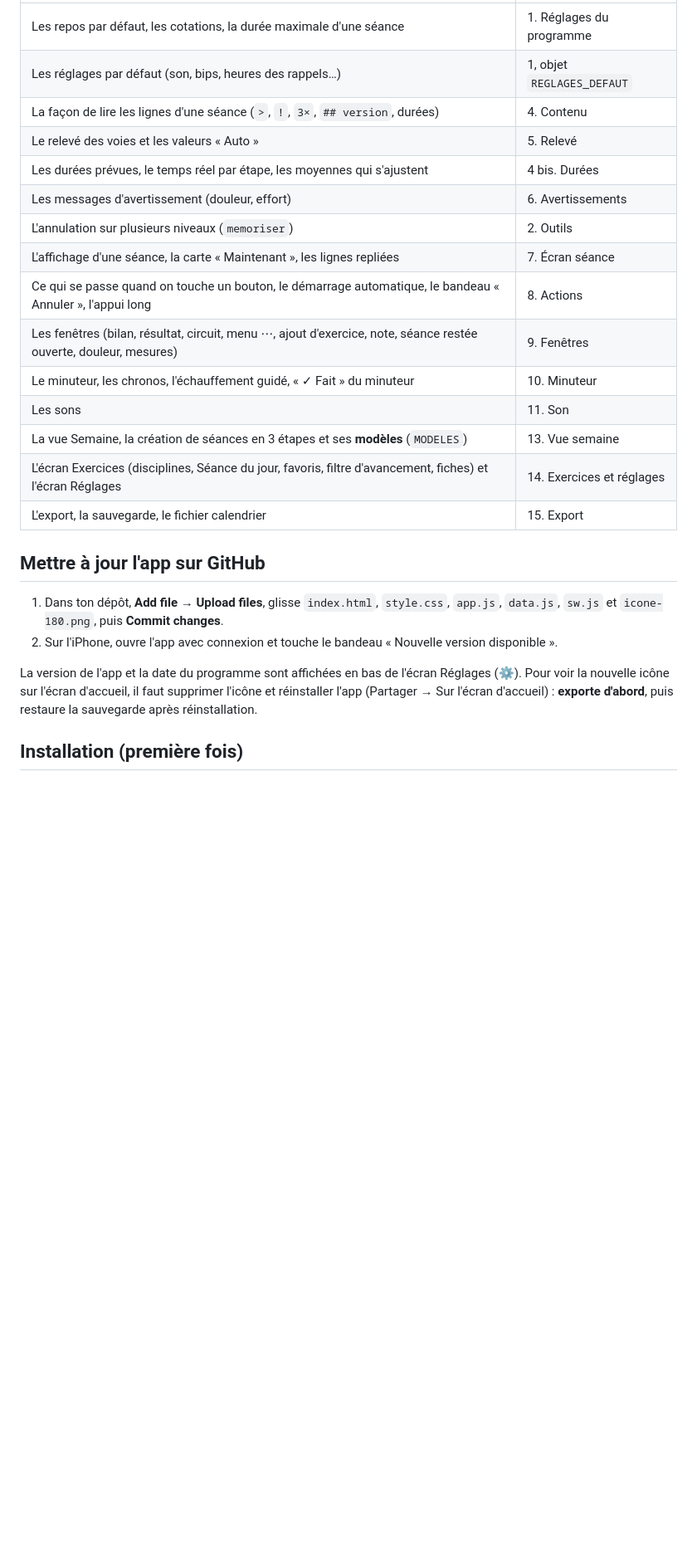
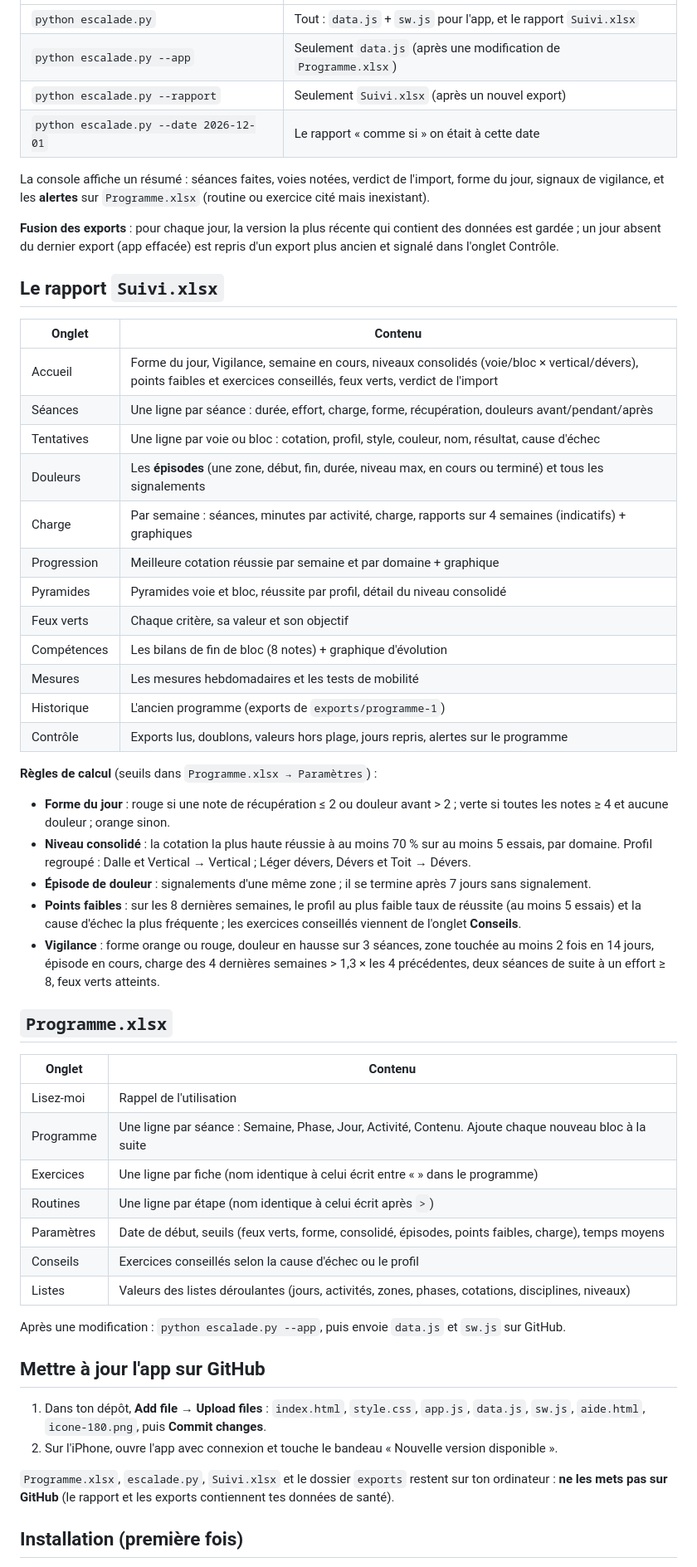
Before and after one commit to rez80/escalade, a Markdown page: README.md, the part around one of its changes. Shown at 83% size. GitHub-like rendering; blank space fills up the shorter version.

```diff
--- a/README.md
+++ b/README.md
@@ -20,27 +34,57 @@
 | --- | --- |
-| Les repos par défaut, les cotations, la durée maximale d'une séance | 1. Réglages du programme |
-| Les réglages par défaut (son, bips, heures des rappels…) | 1, objet `REGLAGES_DEFAUT` |
-| La façon de lire les lignes d'une séance (`>`, `!`, `3×`, `## version`, durées) | 4. Contenu |
-| Le relevé des voies et les valeurs « Auto » | 5. Relevé |
-| Les durées prévues, le temps réel par étape, les moyennes qui s'ajustent | 4 bis. Durées |
-| Les messages d'avertissement (douleur, effort) | 6. Avertissements |
-| L'annulation sur plusieurs niveaux (`memoriser`) | 2. Outils |
-| L'affichage d'une séance, la carte « Maintenant », les lignes repliées | 7. Écran séance |
-| Ce qui se passe quand on touche un bouton, le démarrage automatique, le bandeau « Annuler », l'appui long | 8. Actions |
-| Les fenêtres (bilan, résultat, circuit, menu ⋯, ajout d'exercice, note, séance restée ouverte, douleur, mesures) | 9. Fenêtres |
-| Le minuteur, les chronos, l'échauffement guidé, « ✓ Fait » du minuteur | 10. Minuteur |
-| Les sons | 11. Son |
-| La vue Semaine, la création de séances en 3 étapes et ses **modèles** (`MODELES`) | 13. Vue semaine |
-| L'écran Exercices (disciplines, Séance du jour, favoris, filtre d'avancement, fiches) et l'écran Réglages | 14. Exercices et réglages |
-| L'export, la sauvegarde, le fichier calendrier | 15. Export |
+| `python escalade.py` | Tout : `data.js` + `sw.js` pour l'app, et le rapport `Suivi.xlsx` |
+| `python escalade.py --app` | Seulement `data.js` (après une modification de `Programme.xlsx`) |
+| `python escalade.py --rapport` | Seulement `Suivi.xlsx` (après un nouvel export) |
+| `python escalade.py --date 2026-12-01` | Le rapport « comme si » on était à cette date |
+
+La console affiche un résumé : séances faites, voies notées, verdict de l'import, forme du jour, signaux de vigilance, et les **alertes** sur `Programme.xlsx` (routine ou exercice cité mais inexistant).
+
+**Fusion des exports** : pour chaque jour, la version la plus récente qui contient des données est gardée ; un jour absent du dernier export (app effacée) est repris d'un export plus ancien et signalé dans l'onglet Contrôle.
+
+## Le rapport `Suivi.xlsx`
+
+| Onglet | Contenu |
+| --- | --- |
+| Accueil | Forme du jour, Vigilance, semaine en cours, niveaux consolidés (voie/bloc × vertical/dévers), points faibles et exercices conseillés, feux verts, verdict de l'import |
+| Séances | Une ligne par séance : durée, effort, charge, forme, récupération, douleurs avant/pendant/après |
+| Tentatives | Une ligne par voie ou bloc : cotation, profil, style, couleur, nom, résultat, cause d'échec |
+| Douleurs | Les **épisodes** (une zone, début, fin, durée, niveau max, en cours ou terminé) et tous les signalements |
+| Charge | Par semaine : séances, minutes par activité, charge, rapports sur 4 semaines (indicatifs) + graphiques |
+| Progression | Meilleure cotation réussie par semaine et par domaine + graphique |
+| Pyramides | Pyramides voie et bloc, réussite par profil, détail du niveau consolidé |
+| Feux verts | Chaque critère, sa valeur et son objectif |
+| Compétences | Les bilans de fin de bloc (8 notes) + graphique d'évolution |
+| Mesures | Les mesures hebdomadaires et les tests de mobilité |
+| Historique | L'ancien programme (exports de `exports/programme-1`) |
+| Contrôle | Exports lus, doublons, valeurs hors plage, jours repris, alertes sur le programme |
+
+**Règles de calcul** (seuils dans `Programme.xlsx → Paramètres`) :
+- **Forme du jour** : rouge si une note de récupération ≤ 2 ou douleur avant > 2 ; verte si toutes les notes ≥ 4 et aucune douleur ; orange sinon.
+- **Niveau consolidé** : la cotation la plus haute réussie à au moins 70 % sur au moins 5 essais, par domaine. Profil regroupé : Dalle et Vertical → Vertical ; Léger dévers, Dévers et Toit → Dévers.
+- **Épisode de douleur** : signalements d'une même zone ; il se termine après 7 jours sans signalement.
+- **Points faibles** : sur les 8 dernières semaines, le profil au plus faible taux de réussite (au moins 5 essais) et la cause d'échec la plus fréquente ; les exercices conseillés viennent de l'onglet **Conseils**.
+- **Vigilance** : forme orange ou rouge, douleur en hausse sur 3 séances, zone touchée au moins 2 fois en 14 jours, épisode en cours, charge des 4 dernières semaines > 1,3 × les 4 précédentes, deux séances de suite à un effort ≥ 8, feux verts atteints.
+
+## `Programme.xlsx`
+
+| Onglet | Contenu |
+| --- | --- |
+| Lisez-moi | Rappel de l'utilisation |
+| Programme | Une ligne par séance : Semaine, Phase, Jour, Activité, Contenu. Ajoute chaque nouveau bloc à la suite |
+| Exercices | Une ligne par fiche (nom identique à celui écrit entre « » dans le programme) |
+| Routines | Une ligne par étape (nom identique à celui écrit après `>`) |
+| Paramètres | Date de début, seuils (feux verts, forme, consolidé, épisodes, points faibles, charge), temps moyens |
+| Conseils | Exercices conseillés selon la cause d'échec ou le profil |
+| Listes | Valeurs des listes déroulantes (jours, activités, zones, phases, cotations, disciplines, niveaux) |
+
+Après une modification : `python escalade.py --app`, puis envoie `data.js` et `sw.js` sur GitHub.
 
 ## Mettre à jour l'app sur GitHub
 
-1. Dans ton dépôt, **Add file → Upload files**, glisse `index.html`, `style.css`, `app.js`, `data.js`, `sw.js` et `icone-180.png`, puis **Commit changes**.
+1. Dans ton dépôt, **Add file → Upload files** : `index.html`, `style.css`, `app.js`, `data.js`, `sw.js`, `aide.html`, `icone-180.png`, puis **Commit changes**.
 2. Sur l'iPhone, ouvre l'app avec connexion et touche le bandeau « Nouvelle version disponible ».
 
-La version de l'app et la date du programme sont affichées en bas de l'écran Réglages (⚙).
-Pour voir la nouvelle icône sur l'écran d'accueil, il faut supprimer l'icône et réinstaller l'app (Partager → Sur l'écran d'accueil) : **exporte d'abord**, puis restaure la sauvegarde après réinstallation.
+`Programme.xlsx`, `escalade.py`, `Suivi.xlsx` et le dossier `exports` restent sur ton ordinateur : **ne les mets pas sur GitHub** (le rapport et les exports contiennent tes données de santé).
 
 ## Installation (première fois)
 
```
Also changed, not shown: other parts of README.md (+70 -107 lines).
